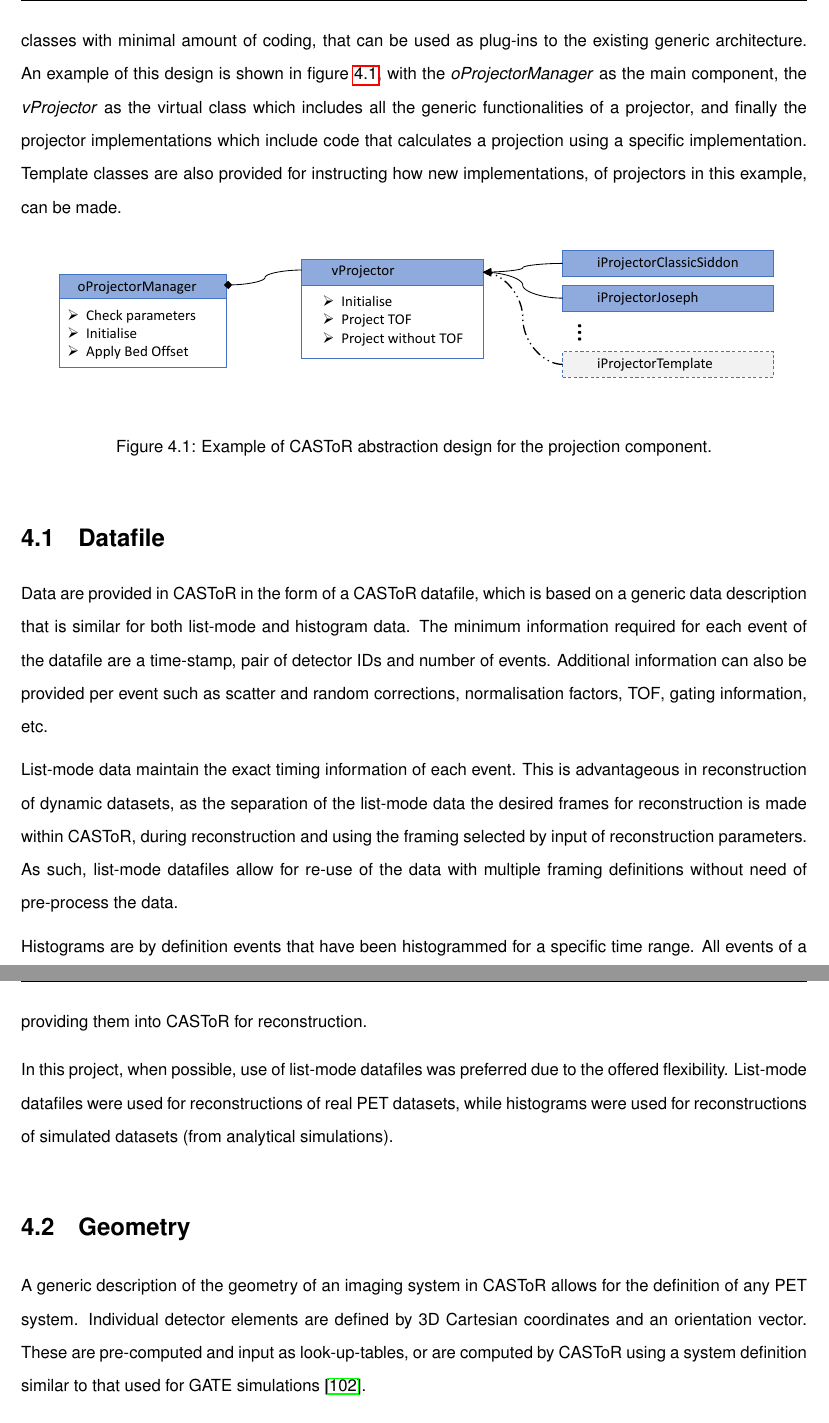
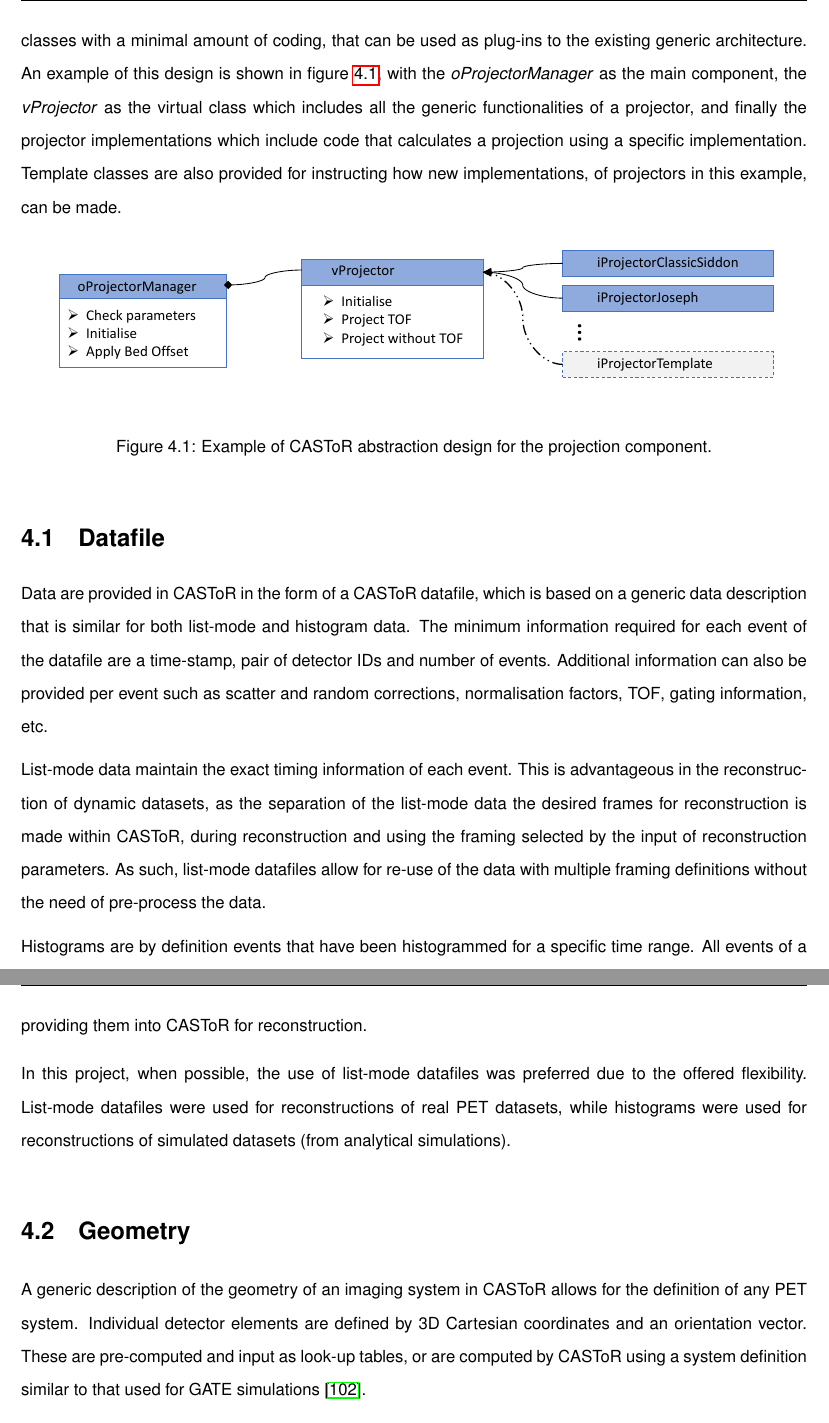
Before and after one commit to zax0s/Thesis, a LaTeX thesis (thesis.tex, which reads 2_Theory_Methods/2_4_CASToR.tex): two parts of pages 74 and 75 of 190, joined at a grey line, cut so that both start at the same text. Compiled offline with pdfLaTeX.

Commit message:
Grammarly on CASToR introduction

```diff
--- a/2_Theory_Methods/2_4_CASToR.tex
+++ b/2_Theory_Methods/2_4_CASToR.tex
@@ -9,5 +9,5 @@ The main philosophy behind the design of the platform is genericity and abstract
 Each "manager" component is utilising abstract classes which include a representation of all the desired functionalities, required by the component, as virtual functions. The final step is to implement these virtual functions using a specific implementation as a specific class.
-Using this strategy, generic code of basic functionalities is implemented only once while specific classes require coding of only the basic functionalities that are specific to the implementation. This allows for development of specific classes with minimal amount of coding, that can be used as plug-ins to the existing generic architecture.
+Using this strategy, generic code of basic functionalities is implemented only once while specific classes require coding of only the basic functionalities that are specific to the implementation. This allows for the development of specific classes with a minimal amount of coding, that can be used as plug-ins to the existing generic architecture.
 An example of this design is shown in figure~\ref{fig_2_4:oProjectorManager}, with the \textit{oProjectorManager} as the main component, the \textit{vProjector} as the virtual class which includes all the generic functionalities of a projector, and finally the projector implementations which include code that calculates a projection using a specific implementation. Template classes are also provided for instructing how new implementations, of projectors in this example, can be made.
 
 \begin{figure} [h!]
@@ -22,6 +22,6 @@ An example of this design is shown in figure~\ref{fig_2_4:oProjectorManager}, wi
 Data are provided in \gls{castor} in the form of a \gls{castor} datafile, which is based on a generic data description that is similar for both list-mode and histogram data.
 The minimum information required for each event of the datafile are a time-stamp, pair of detector IDs and number of events. Additional information can also be provided per event such as scatter and random corrections, normalisation factors, \gls{tof}, gating information, etc.
 
-List-mode data maintain the exact timing information of each event. This is advantageous in reconstruction of dynamic datasets, as the separation of the list-mode data the desired frames for reconstruction is made within \gls{castor}, during reconstruction and using the framing selected by input of reconstruction parameters. As such, list-mode datafiles allow for re-use of the data with multiple framing definitions without need of pre-process the data.
+List-mode data maintain the exact timing information of each event. This is advantageous in the reconstruction of dynamic datasets, as the separation of the list-mode data the desired frames for reconstruction is made within \gls{castor}, during reconstruction and using the framing selected by the input of reconstruction parameters. As such, list-mode datafiles allow for re-use of the data with multiple framing definitions without the need of pre-process the data.
 
 Histograms are by definition events that have been histogrammed for a specific time range. All events of a \gls{castor} histogram datafile have the same timestamp which is the timestamp of the first time point of the histogrammed data. Thus dynamic data need to be pre-processed into individual histograms, one histogram per dynamic frame, using a predefined framing definition.
@@ -29,10 +29,10 @@ Multiple histograms from a dynamic dataset can be concatenated together into a s
 Use of other framing definitions would require re-processing of the data before providing them into \gls{castor} for reconstruction.
 
-In this project, when possible, use of list-mode datafiles was preferred due to the offered flexibility.
+In this project, when possible, the use of list-mode datafiles was preferred due to the offered flexibility.
 List-mode datafiles were used for reconstructions of real PET datasets, while histograms were used for reconstructions of simulated datasets (from analytical simulations).
 
 \section{Geometry}
-A generic description of the geometry of an imaging system in \gls{castor} allows for the definition of any \gls{pet} system. Individual detector elements are defined by 3D Cartesian coordinates and an orientation vector. These are pre-computed and input as look-up-tables, or are computed by \gls{castor} using a system definition similar to that used for GATE simulations~\cite{Jan2011}.
+A generic description of the geometry of an imaging system in \gls{castor} allows for the definition of any \gls{pet} system. Individual detector elements are defined by 3D Cartesian coordinates and an orientation vector. These are pre-computed and input as look-up tables, or are computed by \gls{castor} using a system definition similar to that used for GATE simulations~\cite{Jan2011}.
 
 In this project the geometries of the Signa PET/MR and Siemens mMR PET/MR scanners were used, for which lookup tables are provided with the current version of \gls{castor} (Version 3.1).
 
```
Also changed, not shown: 2_Theory_Methods/2_4_CASToR.tex (14 more changed lines).
